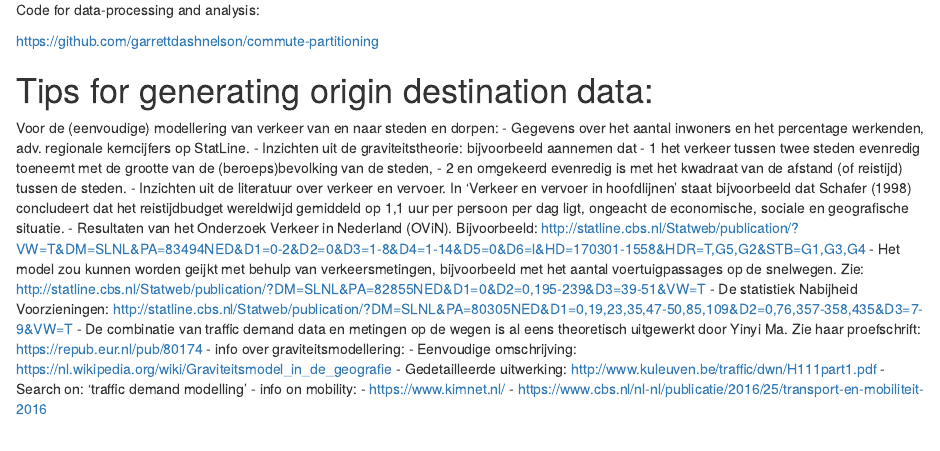
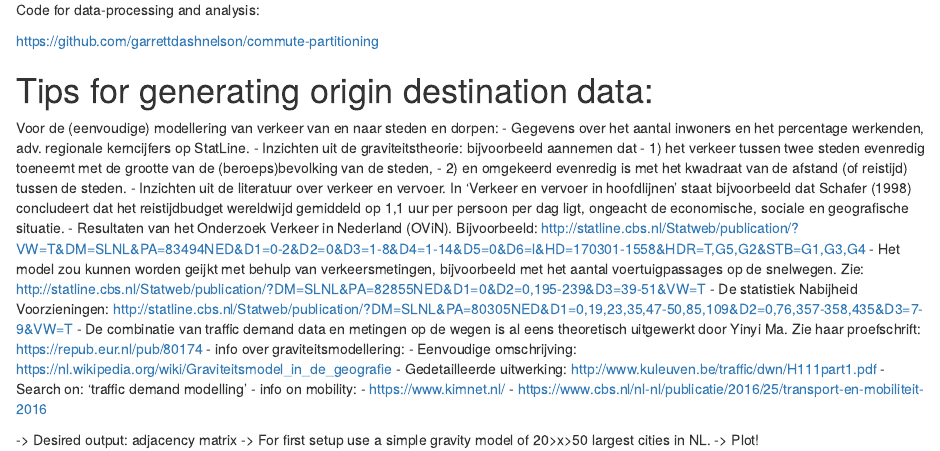
Before and after one commit to mirelacc/networks_analyses_tools, an R Markdown document (mobilityTests_basedOn _originDestinationData.Rmd): the page in a window 1100 px wide, from 170 px down. Rendered offline with R 4.5, knitr and Pandoc, with nearby package versions.

Commit message:
Update mobilityTests_basedOn _originDestinationData.Rmd

```diff
--- a/mobilityTests_basedOn _originDestinationData.Rmd
+++ b/mobilityTests_basedOn _originDestinationData.Rmd
@@ -29,3 +29,9 @@ Zie: http://statline.cbs.nl/Statweb/publication/?DM=SLNL&PA=82855NED&D1=0&D2=0,1
 - info on mobility:
 - https://www.kimnet.nl/
 - https://www.cbs.nl/nl-nl/publicatie/2016/25/transport-en-mobiliteit-2016
+
+
+
+-> Desired output: adjacency matrix
+-> For first setup use a simple gravity model of 20>x>50 largest cities in NL.
+-> Plot!
```
Also changed, not shown: mobilityTests_basedOn _originDestinationData.Rmd (4 more changed lines).
